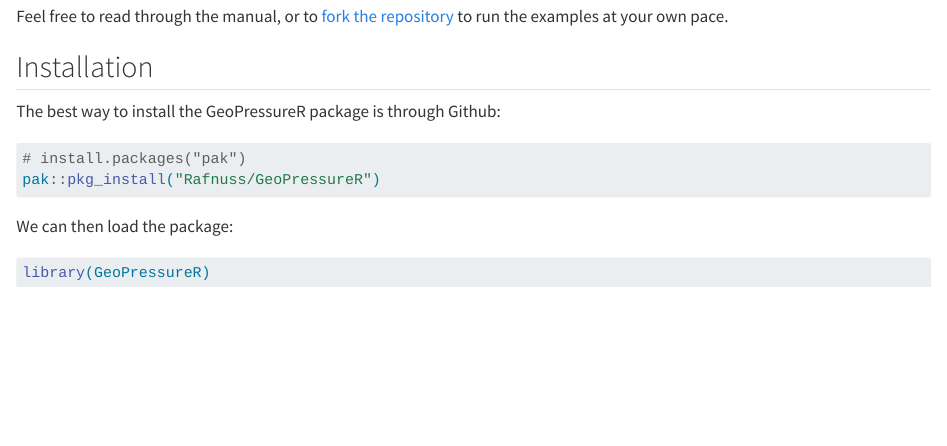
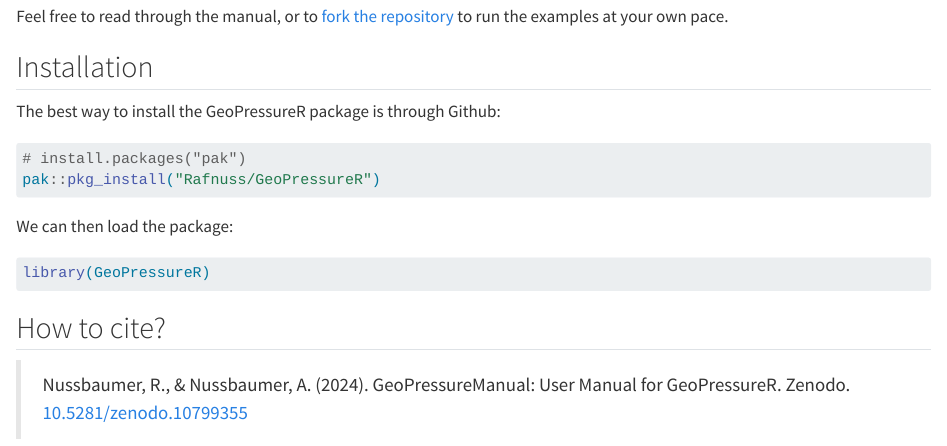
Before and after one commit to Rafnuss/GeoPressureManual, a Quarto document (index.qmd): the page in a window 1100 px wide, from 1670 px down. Rendered offline with R 4.5, knitr and Pandoc in place of Quarto, with nearby package versions.

Commit message:
Add how to cite

````diff
--- a/index.qmd
+++ b/index.qmd
@@ -69,3 +69,8 @@
 #| message: false
 library(GeoPressureR)
 ```
+
+
+## How to cite?
+
+> Nussbaumer, R., & Nussbaumer, A. (2024). GeoPressureManual: User Manual for GeoPressureR. Zenodo. [10.5281/zenodo.10799355](https://doi.org/10.5281/zenodo.10799355)
````
